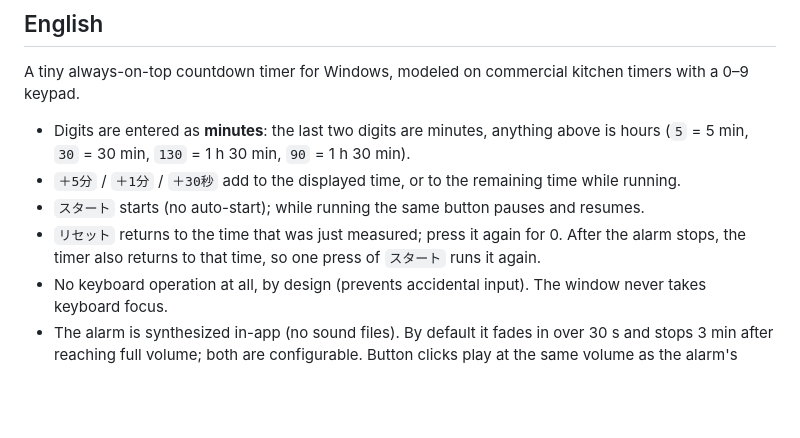
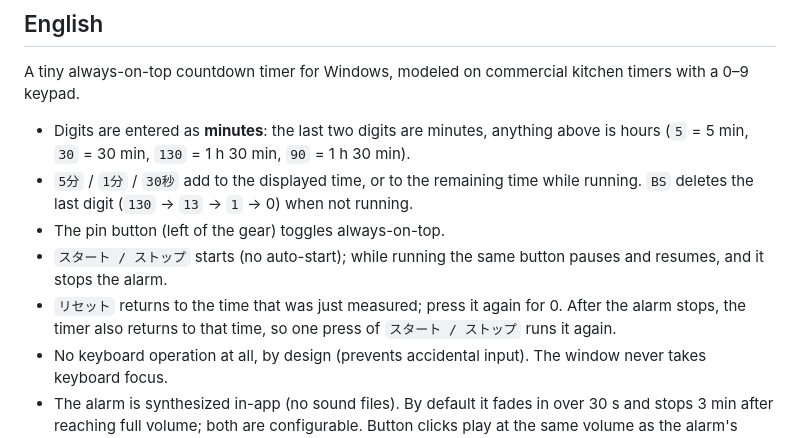
Before and after one commit to zmlworks/keypad-timer, a Markdown page: README.md, the part around one of its changes. Drawn GitHub-style; blank space fills up the shorter version.

Commit message:
v0.1.1: pin button, BS key, bigger bolder LCD digits, cream 2/4/6/8, opaque body, fixed start/stop label

```diff
--- a/README.md
+++ b/README.md
@@ -57,9 +58,10 @@ Win32 API と GDI+（Windows 標準）だけで書いた C のプログラムで
 A tiny always-on-top countdown timer for Windows, modeled on commercial kitchen timers with a 0–9 keypad.
 
 - Digits are entered as **minutes**: the last two digits are minutes, anything above is hours (`5` = 5 min, `30` = 30 min, `130` = 1 h 30 min, `90` = 1 h 30 min).
-- `＋5分` / `＋1分` / `＋30秒` add to the displayed time, or to the remaining time while running.
-- `スタート` starts (no auto-start); while running the same button pauses and resumes.
-- `リセット` returns to the time that was just measured; press it again for 0. After the alarm stops, the timer also returns to that time, so one press of `スタート` runs it again.
+- `5分` / `1分` / `30秒` add to the displayed time, or to the remaining time while running. `BS` deletes the last digit (`130` → `13` → `1` → 0) when not running.
+- The pin button (left of the gear) toggles always-on-top.
+- `スタート / ストップ` starts (no auto-start); while running the same button pauses and resumes, and it stops the alarm.
+- `リセット` returns to the time that was just measured; press it again for 0. After the alarm stops, the timer also returns to that time, so one press of `スタート / ストップ` runs it again.
 - No keyboard operation at all, by design (prevents accidental input). The window never takes keyboard focus.
 - The alarm is synthesized in-app (no sound files). By default it fades in over 30 s and stops 3 min after reaching full volume; both are configurable. Button clicks play at the same volume as the alarm's maximum, so a muted PC is noticed right away.
 - Single portable `KeypadTimer.exe` (~100 KB), no installer or runtime. Settings live in `%APPDATA%\KeypadTimer\keypad-timer.ini`, or next to the exe if a `keypad-timer.ini` exists there.
```
Also changed, not shown: other parts of README.md (+5 -4 lines), docs/overview.png, docs/settings.png, 6 other files.
